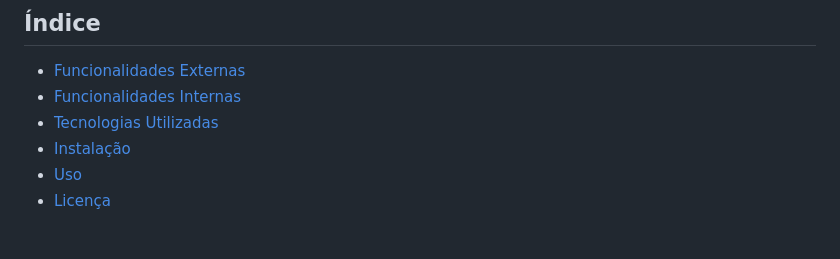
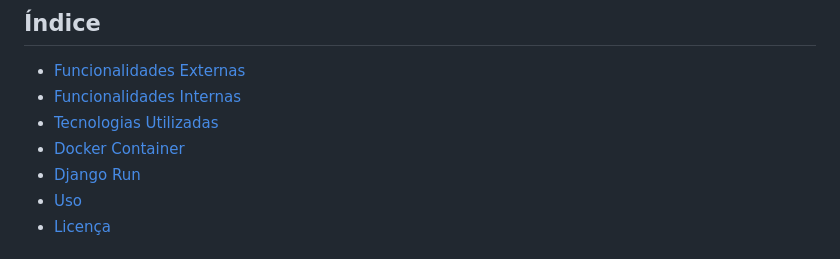
Before and after one commit to odivalneto/JobsParana, a Markdown page: README.md, the part around the change. GitHub-like rendering.

```diff
--- a/README.md
+++ b/README.md
@@ -15,7 +15,8 @@ Sistema de cadastramento e divulgação de vagas de trabalhos para o estado do P
 - [Funcionalidades Externas](#funcionalidades-externa)
 - [Funcionalidades Internas](#funcionalidades-interna)
 - [Tecnologias Utilizadas](#tecnologias-utilizadas)
-- [Instalação](#instalação)
+- [Docker Container](#docker-container)
+- [Django Run](#django-run)
 - [Uso](#uso)
 - [Licença](#licença)
 
```
